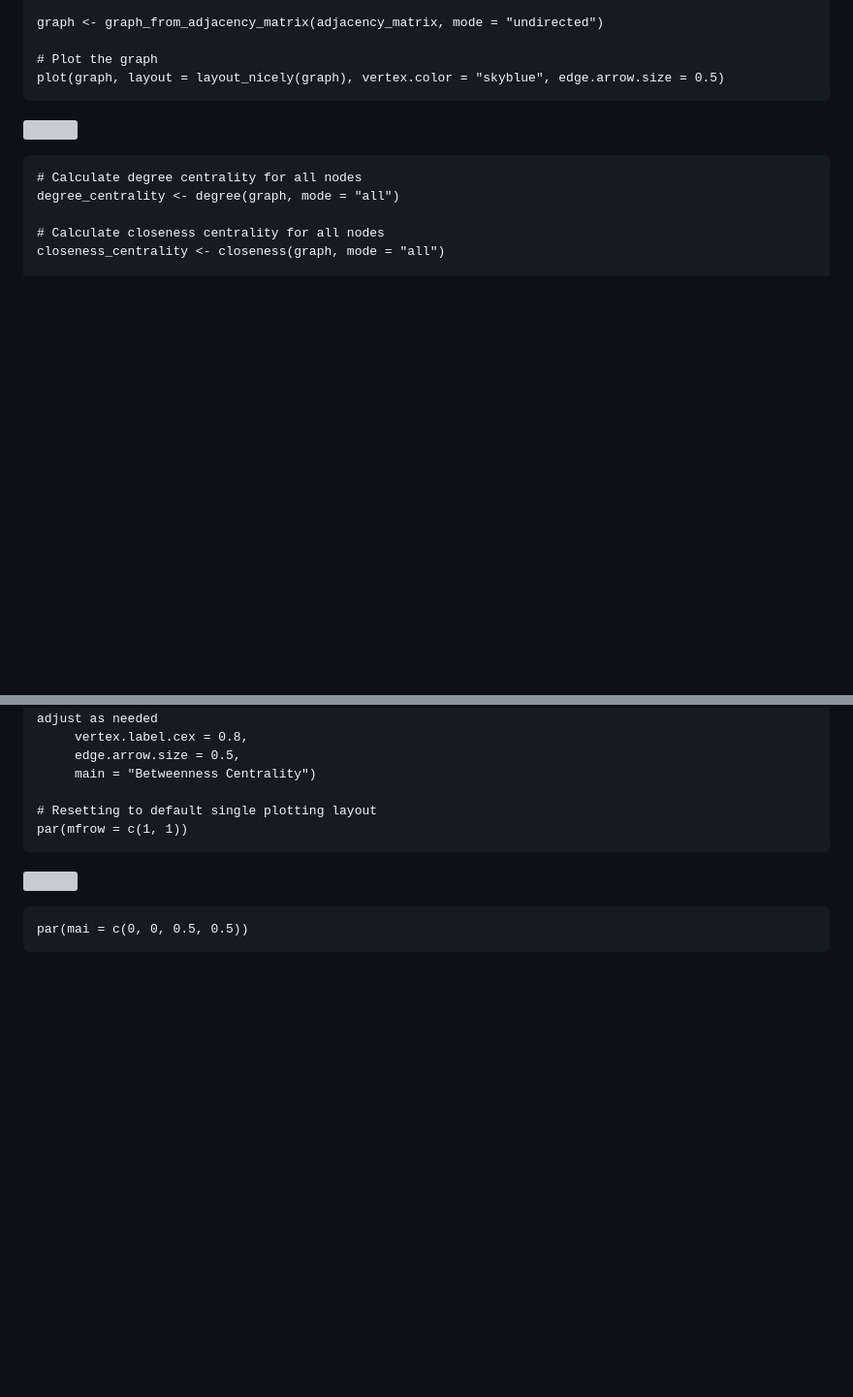
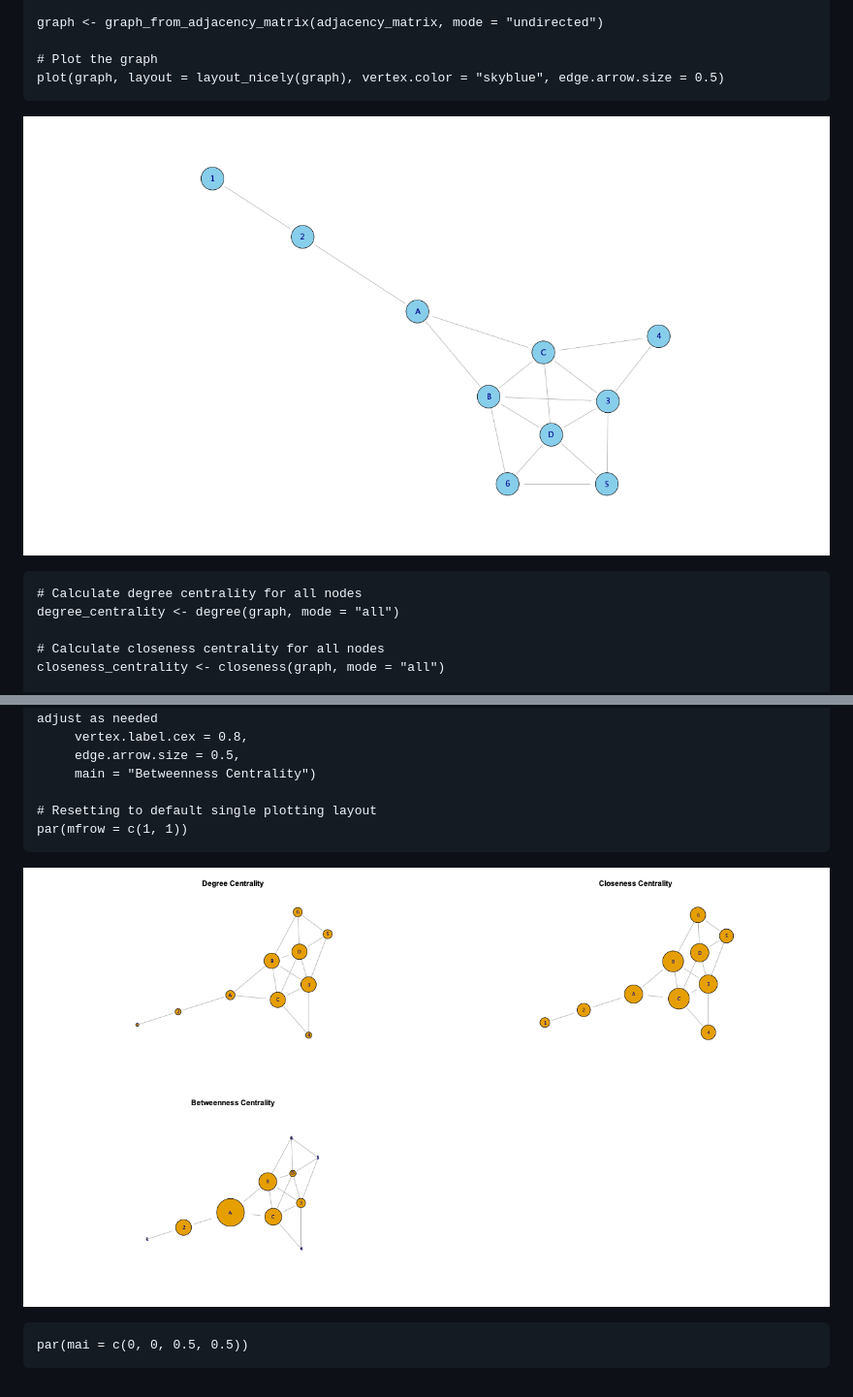
Before and after one commit to lazy0ninja/Org-Analytics, a Markdown page: Ex2/ex2.md, 2 parts joined by grey strips. Shown at 97% size. GitHub-like rendering; pictures changed too: Ex2/img.png (added), Ex2/img_1.png (added); blank space fills up the shorter version; grey boxes are pictures that could not be loaded.

Commit message:
ex2

```diff
--- a/Ex2/ex2.md
+++ b/Ex2/ex2.md
@@ -129,7 +129,7 @@
     # Plot the graph
     plot(graph, layout = layout_nicely(graph), vertex.color = "skyblue", edge.arrow.size = 0.5)
 
-![](/Users/kaz/DataspellProjects/Org-Analytics/Ex2/ex2_files/figure-markdown_strict/unnamed-chunk-2-1.png)
+![img.png](img.png)
 
     # Calculate degree centrality for all nodes
     degree_centrality <- degree(graph, mode = "all")
@@ -293,6 +293,6 @@ rest of the network, and they are not in the middle of the network.
     # Resetting to default single plotting layout
     par(mfrow = c(1, 1))
 
-![](/Users/kaz/DataspellProjects/Org-Analytics/Ex2/ex2_files/figure-markdown_strict/unnamed-chunk-5-1.png)
+![img_1.png](img_1.png)
 
     par(mai = c(0, 0, 0.5, 0.5))
```
Also changed, not shown: 2 other files.
